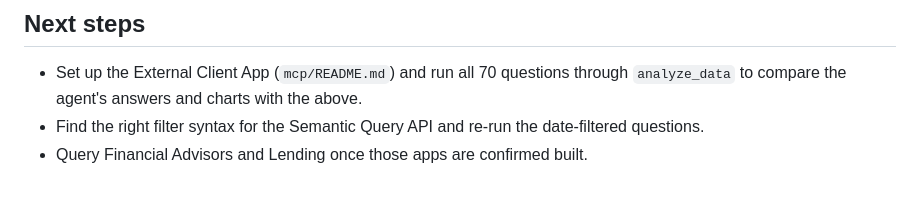
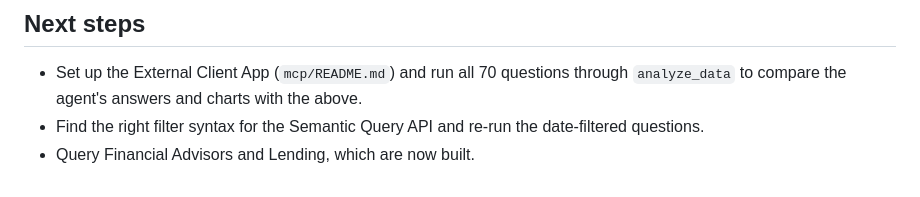
Before and after one commit to chrismccarthy-ship-it/cumulus-tableau-next, a Markdown page: docs/SAMPLE_QUESTIONS.md, the part around one of its changes. Drawn GitHub-style.

```diff
--- a/docs/SAMPLE_QUESTIONS.md
+++ b/docs/SAMPLE_QUESTIONS.md
@@ -257,4 +257,4 @@ Semantic model template: `Cumulus_Lending_SDM` | Persona: Loan operations manage
 
 - Set up the External Client App (`mcp/README.md`) and run all 70 questions through `analyze_data` to compare the agent's answers and charts with the above.
 - Find the right filter syntax for the Semantic Query API and re-run the date-filtered questions.
-- Query Financial Advisors and Lending once those apps are confirmed built.
+- Query Financial Advisors and Lending, which are now built.
```
Also changed, not shown: other parts of docs/SAMPLE_QUESTIONS.md (+2 -2 lines), README.md (+2 -2 lines), docs/TALK_TRACK.md (+1 -1 lines).
